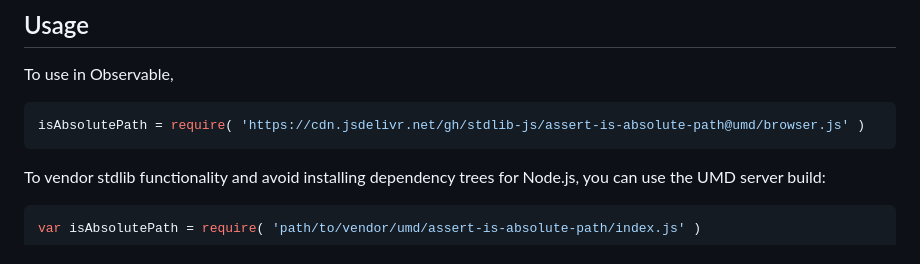
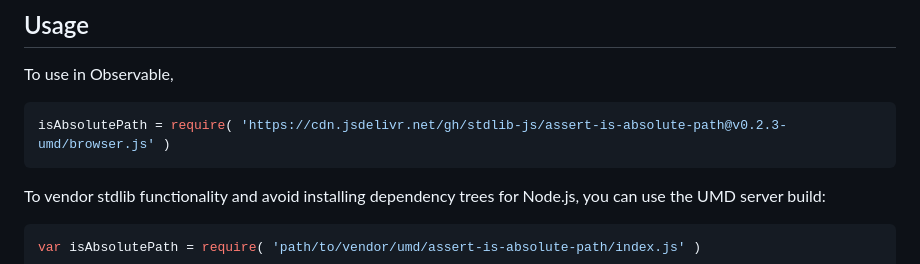
Before and after one commit to stdlib-js/assert-is-absolute-path, a Markdown page: README.md, the part around one of its changes. Rendered like a GitHub page.

Commit message:
Update README.md for UMD bundle v0.2.3

````diff
--- a/README.md
+++ b/README.md
@@ -50,7 +50,7 @@ limitations under the License.
 To use in Observable,
 
 ```javascript
-isAbsolutePath = require( 'https://cdn.jsdelivr.net/gh/stdlib-js/assert-is-absolute-path@umd/browser.js' )
+isAbsolutePath = require( 'https://cdn.jsdelivr.net/gh/stdlib-js/assert-is-absolute-path@v0.2.3-umd/browser.js' )
 ```
 
 To vendor stdlib functionality and avoid installing dependency trees for Node.js, you can use the UMD server build:
````
Also changed, not shown: other parts of README.md (+2 -2 lines).
